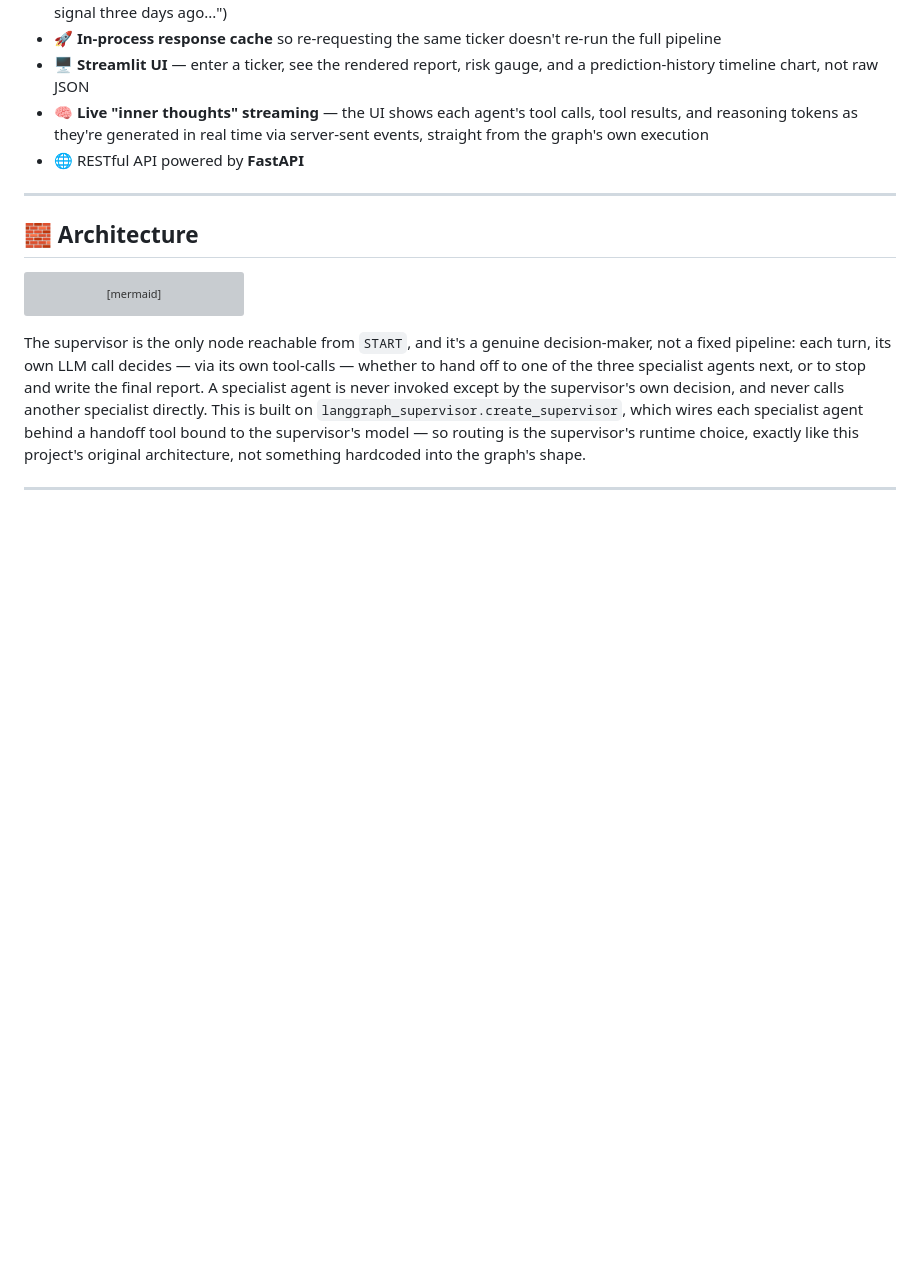
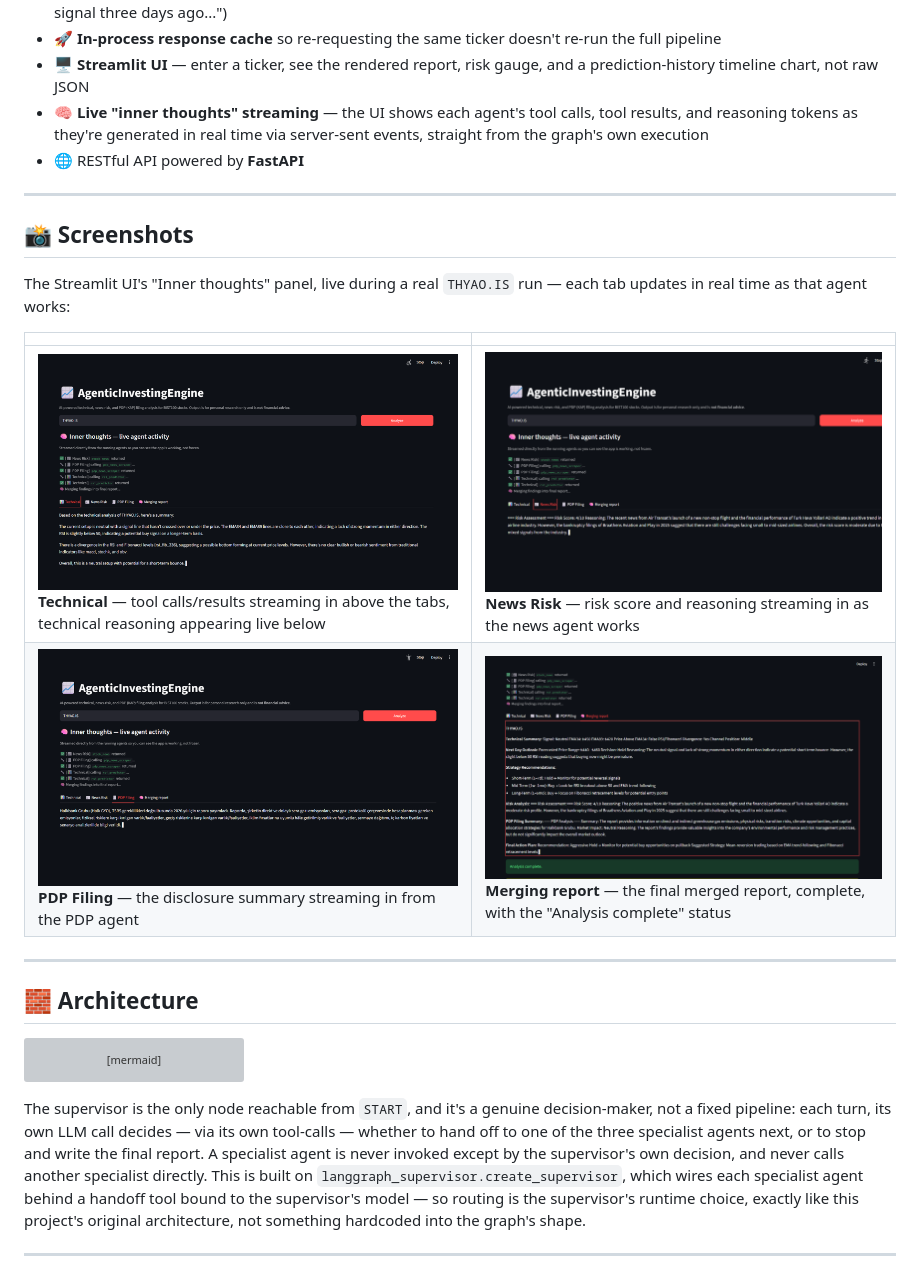
Before and after one commit to MuhammetAliVarlik/AgenticInvestingEngine, a Markdown page: README.md, the part around the change. GitHub-like rendering; pictures changed too: documents/ss1.png (added), documents/ss2.png (added), documents/ss3.png (added); blank space fills up the shorter version; grey boxes are pictures that could not be loaded.

Commit message:
Add UI screenshots to README
Adds a Screenshots section showing the Streamlit "Inner thoughts" panel
live across all four tabs (Technical, News Risk, PDP Filing, Merging
report) during a real THYAO.IS run.

```diff
--- a/README.md
+++ b/README.md
@@ -18,6 +18,17 @@ An **agentic multi-agent investment analysis system** for BIST100 stocks — a L
 - 🖥️ **Streamlit UI** — enter a ticker, see the rendered report, risk gauge, and a prediction-history timeline chart, not raw JSON
 - 🧠 **Live "inner thoughts" streaming** — the UI shows each agent's tool calls, tool results, and reasoning tokens as they're generated in real time via server-sent events, straight from the graph's own execution
 - 🌐 RESTful API powered by **FastAPI**
+
+---
+
+## 📸 Screenshots
+
+The Streamlit UI's "Inner thoughts" panel, live during a real `THYAO.IS` run — each tab updates in real time as that agent works:
+
+| | |
+|---|---|
+| ![Technical tab streaming live tool calls and reasoning](./documents/ss1.png) **Technical** — tool calls/results streaming in above the tabs, technical reasoning appearing live below | ![News Risk tab showing streamed risk assessment](./documents/ss2.png) **News Risk** — risk score and reasoning streaming in as the news agent works |
+| ![PDP Filing tab showing a streamed disclosure summary](./documents/ss3.png) **PDP Filing** — the disclosure summary streaming in from the PDP agent | ![Completed merged report with all sections rendered](./documents/ss4.png) **Merging report** — the final merged report, complete, with the "Analysis complete" status |
 
 ---
 
```
